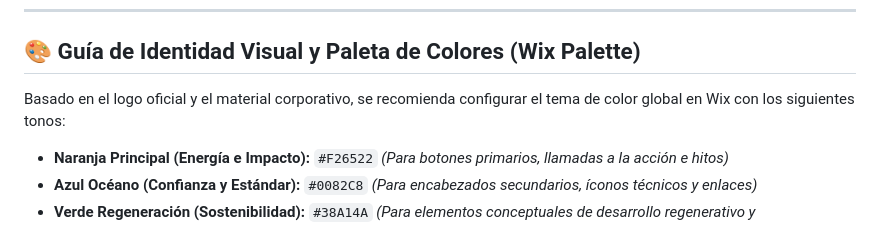
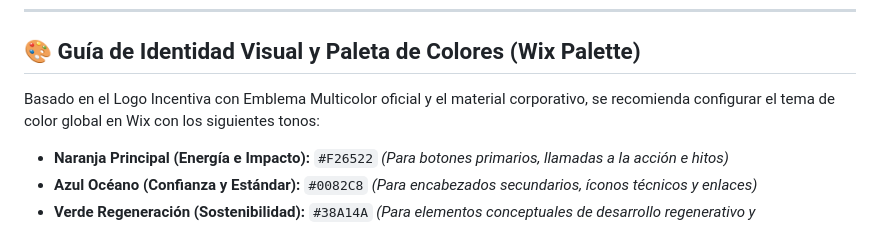
Before and after one commit to oyarzuncaro-dev/OTEC-INCENTIVA, a Markdown page: contenido_web_otec_incentiva.md, the part around the change. Rendered like a GitHub page.

```diff
--- a/contenido_web_otec_incentiva.md
+++ b/contenido_web_otec_incentiva.md
@@ -6,7 +6,7 @@ Esta guía contiene la estructura completa, los textos legibles y listos para co
 
 ## 🎨 Guía de Identidad Visual y Paleta de Colores (Wix Palette)
 
-Basado en el logo oficial y el material corporativo, se recomienda configurar el tema de color global en Wix con los siguientes tonos:
+Basado en el Logo Incentiva con Emblema Multicolor oficial y el material corporativo, se recomienda configurar el tema de color global en Wix con los siguientes tonos:
 
 * **Naranja Principal (Energía e Impacto):** `#F26522` *(Para botones primarios, llamadas a la acción e hitos)*
 * **Azul Océano (Confianza y Estándar):** `#0082C8` *(Para encabezados secundarios, íconos técnicos y enlaces)*
```
